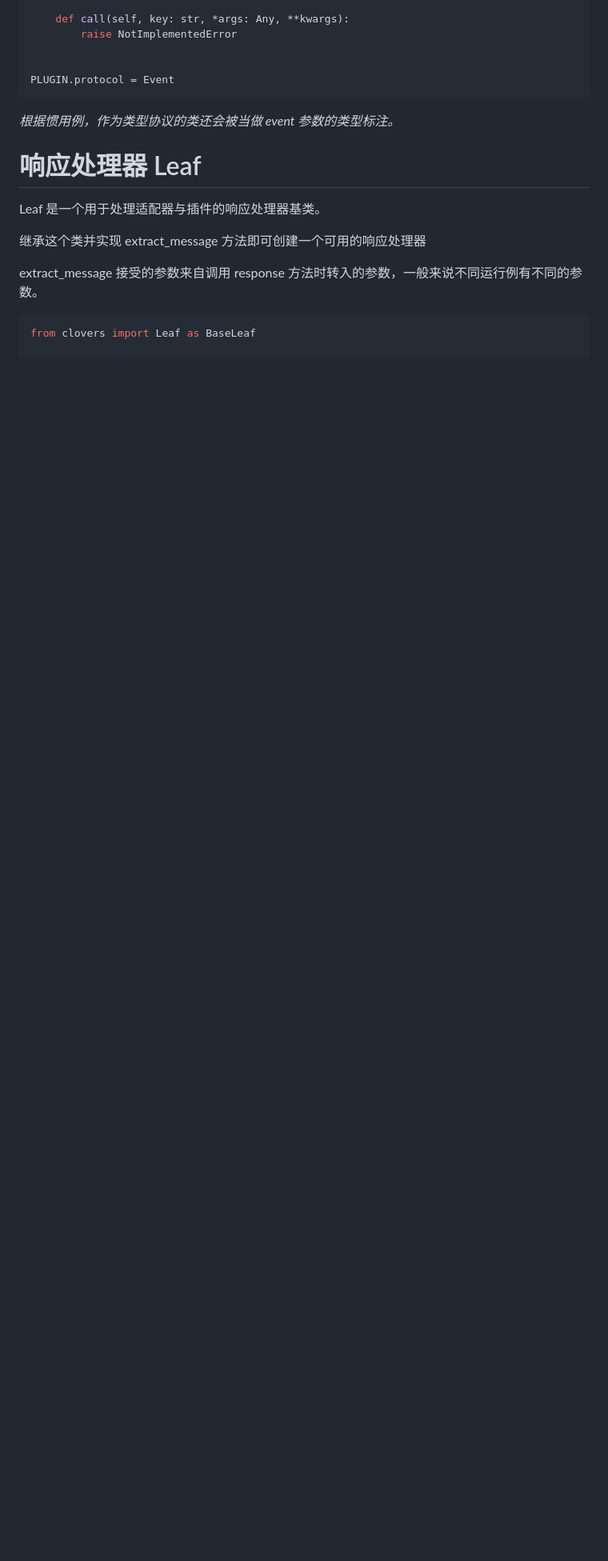
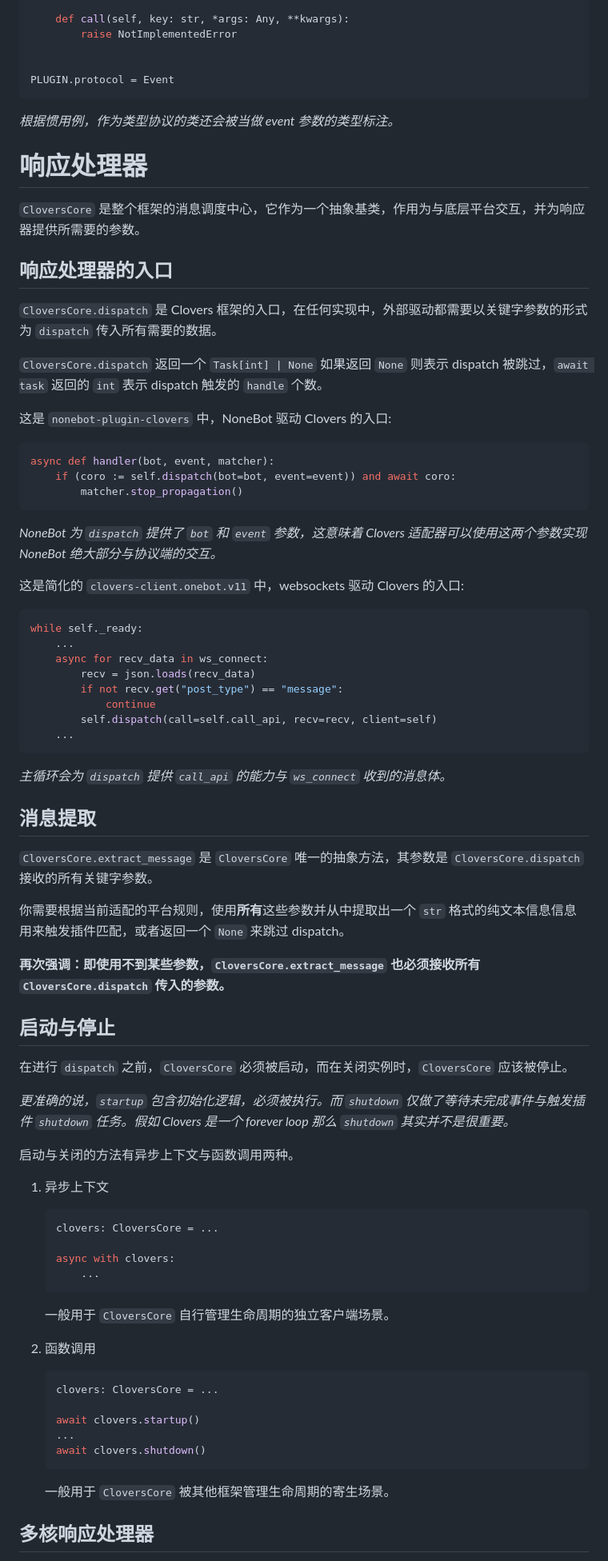
Before and after one commit to clovers-project/clovers-project.github.io, a Markdown page: docs/README.md, the part around one of its changes. Shown at 80% size. GitHub-like rendering; blank space fills up the shorter version.

````diff
--- a/docs/README.md
+++ b/docs/README.md
@@ -714,13 +714,79 @@ PLUGIN.protocol = Event
 
 _根据惯用例，作为类型协议的类还会被当做 event 参数的类型标注。_
 
-# 响应处理器 Leaf
+# 响应处理器
 
-Leaf 是一个用于处理适配器与插件的响应处理器基类。
+`CloversCore` 是整个框架的消息调度中心，它作为一个抽象基类，作用为与底层平台交互，并为响应器提供所需要的参数。
 
-继承这个类并实现 extract_message 方法即可创建一个可用的响应处理器
+## 响应处理器的入口
 
-extract_message 接受的参数来自调用 response 方法时转入的参数，一般来说不同运行例有不同的参数。
+`CloversCore.dispatch` 是 Clovers 框架的入口，在任何实现中，外部驱动都需要以关键字参数的形式为 `dispatch` 传入所有需要的数据。
+
+`CloversCore.dispatch` 返回一个 `Task[int] | None` 如果返回 `None` 则表示 dispatch 被跳过，`await task` 返回的 `int` 表示 dispatch 触发的 `handle` 个数。
+
+这是 `nonebot-plugin-clovers` 中，NoneBot 驱动 Clovers 的入口:
 
 ```python
-from clovers import Leaf as BaseLeaf
+async def handler(bot, event, matcher):
+    if (coro := self.dispatch(bot=bot, event=event)) and await coro:
+        matcher.stop_propagation()
+```
+
+_NoneBot 为 `dispatch` 提供了 `bot` 和 `event` 参数，这意味着 Clovers 适配器可以使用这两个参数实现 NoneBot 绝大部分与协议端的交互。_
+
+这是简化的 `clovers-client.onebot.v11` 中，websockets 驱动 Clovers 的入口:
+
+```python
+while self._ready:
+    ...
+    async for recv_data in ws_connect:
+        recv = json.loads(recv_data)
+        if not recv.get("post_type") == "message":
+            continue
+        self.dispatch(call=self.call_api, recv=recv, client=self)
+    ...
+```
+
+_主循环会为 `dispatch` 提供 `call_api` 的能力与 `ws_connect` 收到的消息体。_
+
+## 消息提取
+
+`CloversCore.extract_message` 是 `CloversCore` 唯一的抽象方法，其参数是 `CloversCore.dispatch` 接收的所有关键字参数。
+
+你需要根据当前适配的平台规则，使用**所有**这些参数并从中提取出一个 `str` 格式的纯文本信息信息用来触发插件匹配，或者返回一个 `None` 来跳过 dispatch。
+
+**再次强调：即使用不到某些参数，`CloversCore.extract_message` 也必须接收所有 `CloversCore.dispatch` 传入的参数。**
+
+## 启动与停止
+
+在进行 `dispatch` 之前，`CloversCore` 必须被启动，而在关闭实例时，`CloversCore` 应该被停止。
+
+_更准确的说，`startup` 包含初始化逻辑，必须被执行。而 `shutdown` 仅做了等待未完成事件与触发插件 `shutdown` 任务。假如 Clovers 是一个 forever loop 那么 `shutdown` 其实并不是很重要。_
+
+启动与关闭的方法有异步上下文与函数调用两种。
+
+1. 异步上下文
+
+   ```python
+   clovers: CloversCore = ...
+
+   async with clovers:
+       ...
+   ```
+
+   一般用于 `CloversCore` 自行管理生命周期的独立客户端场景。
+
+2. 函数调用
+
+   ```python
+   clovers: CloversCore = ...
+
+   await clovers.startup()
+   ...
+   await clovers.shutdown()
+   ```
+
+   一般用于 `CloversCore` 被其他框架管理生命周期的寄生场景。
+
+## 多核响应处理器
+
````
Also changed, not shown: other parts of docs/README.md (+97 -105 lines).
